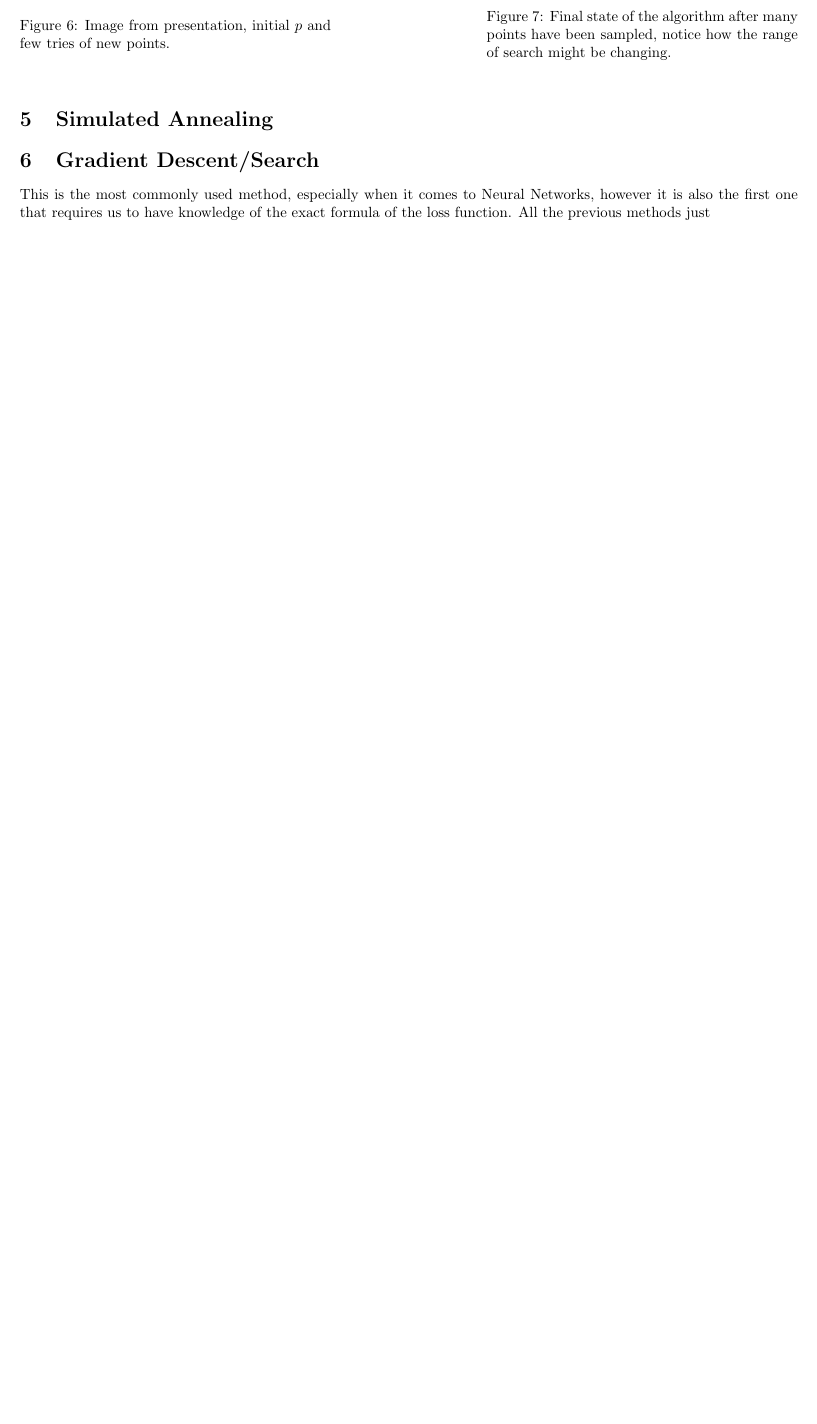
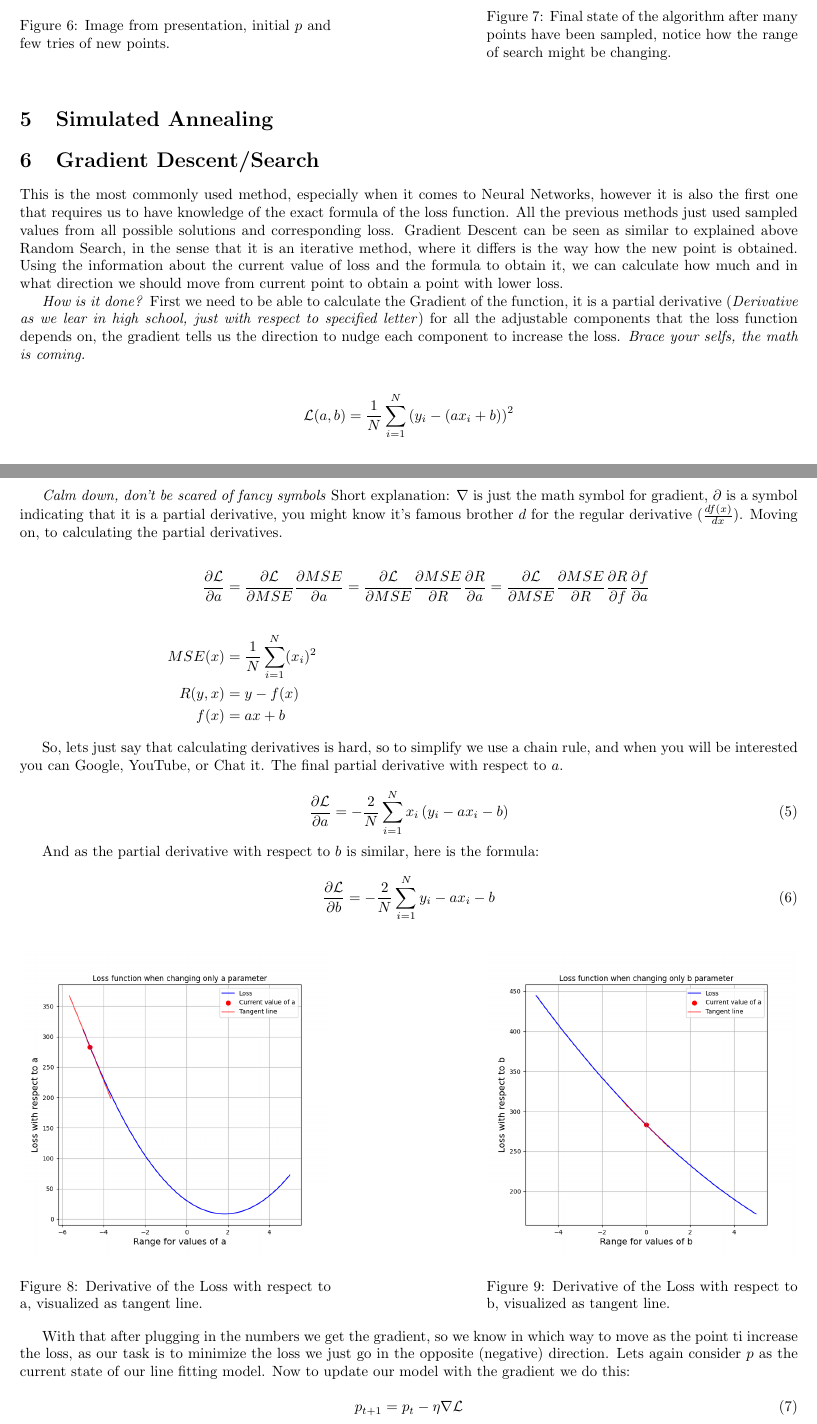
Before and after one commit to codemaster004/AI-Lecture-Notes, a LaTeX document (Optimisation/OptimisationAlgs.tex): part of page 4 of 4 before the commit and two parts of pages 4 and 5 of 6 after it, the two joined at a grey line, cut so that both start at the same text, the shorter picture padded with empty space. Compiled offline with pdfLaTeX.

Commit message:
Gradient descent done

```diff
--- a/Optimisation/OptimisationAlgs.tex
+++ b/Optimisation/OptimisationAlgs.tex
@@ -7,7 +7,7 @@
 \usepackage[margin=0.6in]{geometry}
 
 \title{Optimization Algorithm's from AI course}
-\author{Filip Dabkowski}
+% \author{Filip Dabkowski}
 \date{\today}
 
 \begin{document}
@@ -122,4 +122,59 @@ Random Search I believe was explained on the lectures quite well. Basic outline
 
 \section{Gradient Descent/Search}
 
-This is the most commonly used method, especially when it comes to Neural Networks, however it is also the first one that requires us to have knowledge of the exact formula of the loss function. All the previous methods just
+This is the most commonly used method, especially when it comes to Neural Networks, however it is also the first one that requires us to have knowledge of the exact formula of the loss function. All the previous methods just used sampled values from all possible solutions and corresponding loss. Gradient Descent can be seen as similar to explained above Random Search, in the sense that it is an iterative method, where it differs is the way how the new point is obtained. Using the information about the current value of loss and the formula to obtain it, we can calculate how much and in what direction we should move from current point to obtain a point with lower loss.
+
+\textit{How is it done?} First we need to be able to calculate the Gradient of the function, it is a partial derivative (\textit{Derivative as we lear in high school, just with respect to specified letter}) for all the adjustable components that the loss function depends on, the gradient tells us the direction to nudge each component to increase the loss. \textit{Brace your selfs, the math is coming.}
+
+\begin{align*}
+    \mathcal{L}(a,b) &= \frac{1}{N}\sum_{i=1}^N{(y_i - (ax_i + b))^2}\\\\
+    \nabla\mathcal{L} &= \left[\frac{\partial \mathcal L}{\partial a}, \frac{\partial \mathcal L}{\partial b}\right]
+\end{align*}
+
+\textit{Calm down, don't be scared of fancy symbols} Short explanation: $\nabla$ is just the math symbol for gradient, $\partial$ is a symbol indicating that it is a partial derivative, you might know it's famous brother $d$ for the regular derivative ($\frac{df(x)}{dx}$). Moving on, to calculating the partial derivatives.
+
+\begin{align*}
+    \frac{\partial\mathcal L}{\partial a} &= \frac{\partial\mathcal L}{\partial MSE} \frac{\partial MSE}{\partial a} = \frac{\partial\mathcal L}{\partial MSE} \frac{\partial MSE}{\partial R}\frac{\partial R}{\partial a} = \frac{\partial\mathcal L}{\partial MSE} \frac{\partial MSE}{\partial R}\frac{\partial R}{\partial f} \frac{\partial f}{\partial a} \\\\
+    MSE(x) &= \frac{1}{N}\sum^N_{i=1}(x_i)^2 \\
+    R(y, x) &= y - f(x) \\
+    f(x) &= ax + b
+\end{align*}
+
+So, lets just say that calculating derivatives is hard, so to simplify we use a chain rule, and when you will be interested you can Google, YouTube, or Chat it. The final partial derivative with respect to $a$.
+
+\begin{equation}
+    \frac{\partial\mathcal L}{\partial a} = -\frac{2}{N}\sum_{i=1}^{N}x_i \left(y_i-ax_i-b\right)
+\end{equation}
+
+And as the partial derivative with respect to $b$ is similar, here is the formula:
+
+\begin{equation}
+    \frac{\partial\mathcal L}{\partial b} = -\frac{2}{N}\sum_{i=1}^{N} y_i - ax_i-b
+\end{equation}
+
+\begin{figure}[h]
+    \centering
+    \begin{minipage}{0.4\textwidth}
+        \centering
+        \includegraphics[width=\linewidth]{../images/myplot9.png}
+        \caption{Derivative of the Loss with respect to a, visualized as tangent line.}
+    \end{minipage}
+    \hfill
+    \begin{minipage}{0.4\textwidth}
+        \centering
+        \includegraphics[width=\linewidth]{../images/myplot10.png}
+        \caption{Derivative of the Loss with respect to b, visualized as tangent line.}
+    \end{minipage}
+\end{figure}
+
+With that after plugging in the numbers we get the gradient, so we know in which way to move as the point ti increase the loss, as our task is to minimize the loss we just go in the opposite (negative) direction. Lets again consider $p$ as the current state of our line fitting model. Now to update our model with the gradient we do this:
+
+\begin{equation}
+    p_{t+1} = p_t - \eta\nabla\mathcal L
+\end{equation}
+
+Where $p_{t+1}$ is some notation to indicate that this is the new/future value if $p_t$, $\nabla\mathcal L$ is our gradient, and $\eta$ is a hyper-parameter called \textbf{Learning Rate} indicating how quickly we want to adjust the weight, typically it is set to something from $\left[0.01, 0.0001\right]$ but generally a very small number, this increases the time necessary for training but makes sure we can find the minimum and not just bounce around it.
+
+In the case of Neural Networks, that operate with loss functions in a lot higher dimensions and a lot less smooth looking, this algorithm can get easily stuck can be hard to train due to the very un even slopes full of local minima, then we could notice gradients that often vary from small to huge. To mitigate this an idea of \textbf{momentum}, also a hyper-parameter, is introduced, it may look terrifying, but the only thing that it does is using part of previous step direction with combination of current step.
+
+\begin{align*}
```
Also changed, not shown: Optimisation/OptimisationAlgs.pdf, images/myplot1.png, images/myplot10.png (added), images/myplot2.png, images/myplot3.png, images/myplot4.png, images/myplot5.png (added), images/myplot6.png (added), images/myplot7.png (added), images/myplot8.png (added), images/myplot9.png (added), Optimisation/OptimisationAlgs.tex (20 more changed lines).
